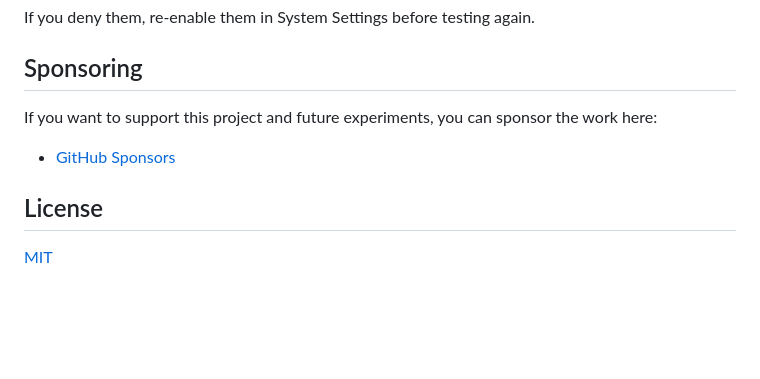
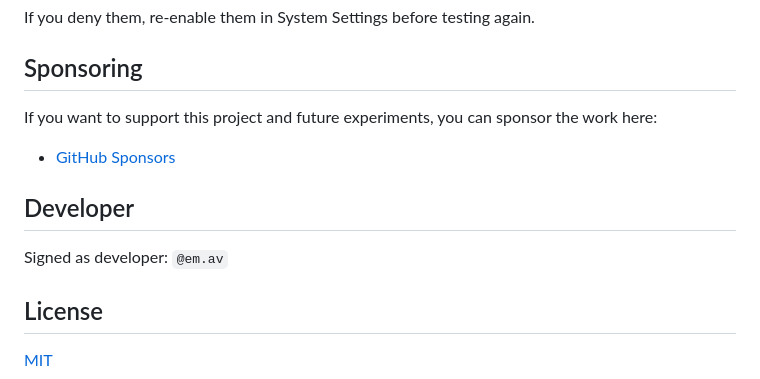
Before and after one commit to qwerty684/private-ai-ear, a Markdown page: README.md, the part around the change printed below. Rendered like a GitHub page; blank space fills up the shorter version.

Commit message:
Add README screenshots and developer sign

```diff
--- a/README.md
+++ b/README.md
@@ -82,6 +89,10 @@ If you want to support this project and future experiments, you can sponsor the
 
 - [GitHub Sponsors](https://github.com/sponsors/qwerty684)
 
+## Developer
+
+Signed as developer: `@em.av`
+
 ## License
 
 [MIT](LICENSE)
```
Also changed, not shown: other parts of README.md (+7 -0 lines), docs/screenshots/private-ai-ear-full.png (added), docs/screenshots/private-ai-ear-mini.png (added).
